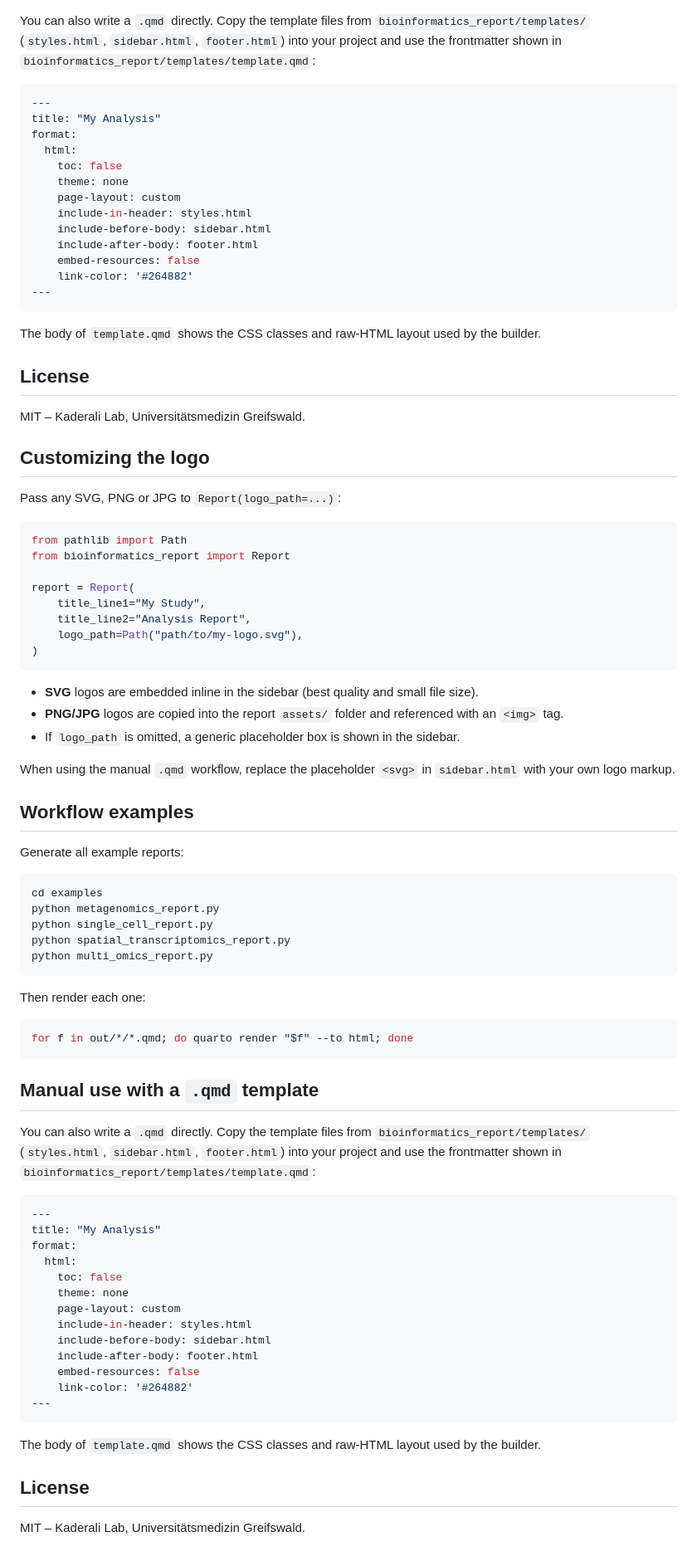
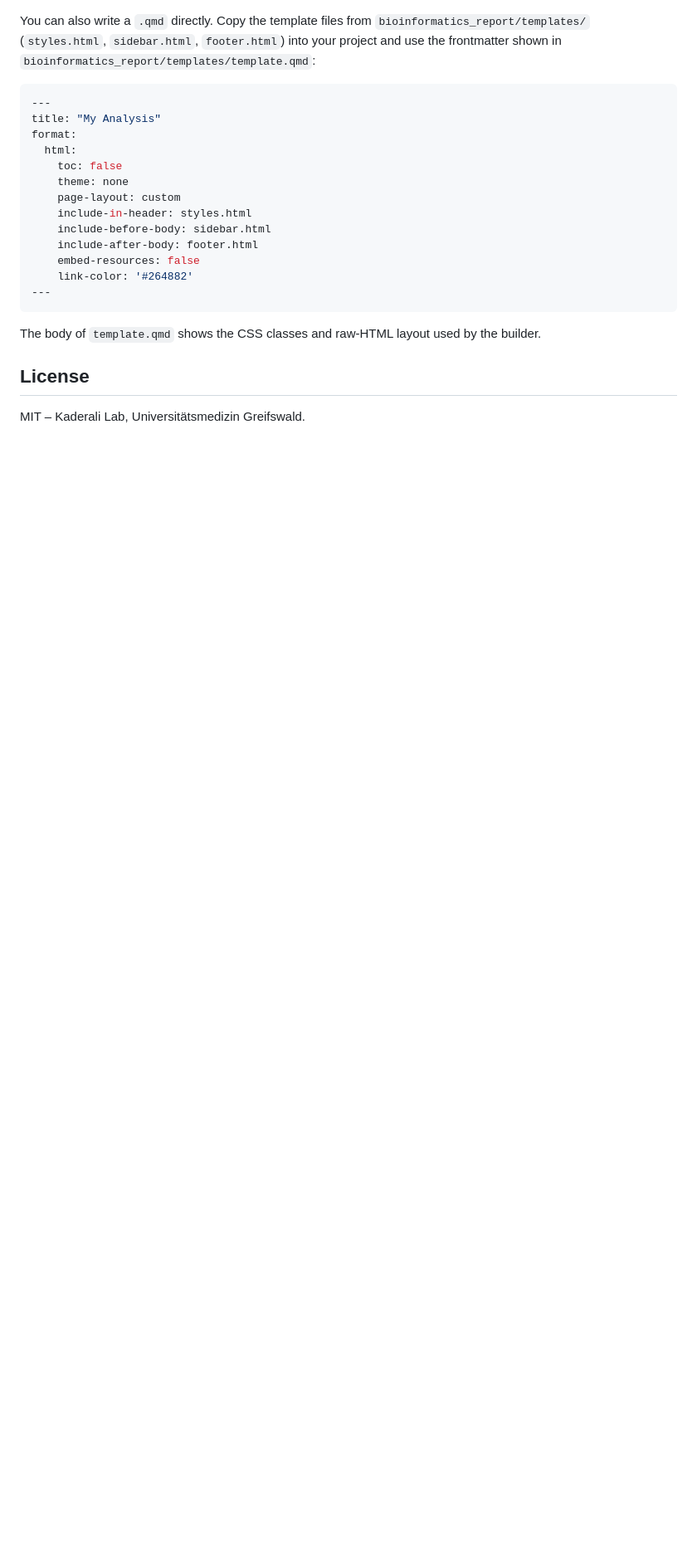
Before and after one commit to Yasas1994/bioinformatics-report-builder, a Markdown page: README.md, the part around one of its changes. Shown at 83% size. GitHub-like rendering; blank space fills up the shorter version.

Commit message:
Fix duplicated logo section in README after rebase

````diff
--- a/README.md
+++ b/README.md
@@ -175,67 +175,3 @@ The body of `template.qmd` shows the CSS classes and raw-HTML layout used by the
 ## License
 
 MIT – Kaderali Lab, Universitätsmedizin Greifswald.
-## Customizing the logo
-
-Pass any SVG, PNG or JPG to `Report(logo_path=...)`:
-
-```python
-from pathlib import Path
-from bioinformatics_report import Report
-
-report = Report(
-    title_line1="My Study",
-    title_line2="Analysis Report",
-    logo_path=Path("path/to/my-logo.svg"),
-)
-```
-
-- **SVG** logos are embedded inline in the sidebar (best quality and small file size).
-- **PNG/JPG** logos are copied into the report `assets/` folder and referenced with an `<img>` tag.
-- If `logo_path` is omitted, a generic placeholder box is shown in the sidebar.
-
-When using the manual `.qmd` workflow, replace the placeholder `<svg>` in `sidebar.html` with your own logo markup.
-
-## Workflow examples
-
-Generate all example reports:
-
-```bash
-cd examples
-python metagenomics_report.py
-python single_cell_report.py
-python spatial_transcriptomics_report.py
-python multi_omics_report.py
-```
-
-Then render each one:
-
-```bash
-for f in out/*/*.qmd; do quarto render "$f" --to html; done
-```
-
-## Manual use with a `.qmd` template
-
-You can also write a `.qmd` directly. Copy the template files from `bioinformatics_report/templates/` (`styles.html`, `sidebar.html`, `footer.html`) into your project and use the frontmatter shown in `bioinformatics_report/templates/template.qmd`:
-
-```yaml
----
-title: "My Analysis"
-format:
-  html:
-    toc: false
-    theme: none
-    page-layout: custom
-    include-in-header: styles.html
-    include-before-body: sidebar.html
-    include-after-body: footer.html
-    embed-resources: false
-    link-color: '#264882'
----
-```
-
-The body of `template.qmd` shows the CSS classes and raw-HTML layout used by the builder.
-
-## License
-
-MIT – Kaderali Lab, Universitätsmedizin Greifswald.
````
Also changed, not shown: other parts of README.md (+1 -1 lines).
